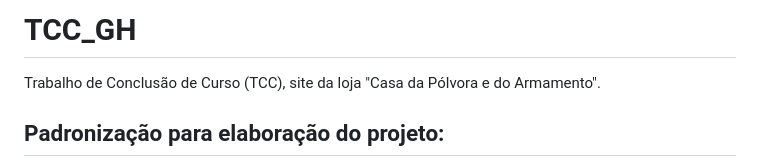
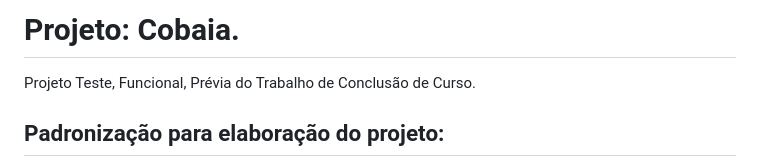
Before and after one commit to HigorLP/OnlyRecharge, a Markdown page: README.md, the part around the change. GitHub-like rendering.

```diff
--- a/README.md
+++ b/README.md
@@ -1,6 +1,6 @@
-# TCC_GH
+# Projeto: Cobaia.
 
-Trabalho de Conclusão de Curso (TCC), site da loja "Casa da Pólvora e do Armamento".
+Projeto Teste, Funcional, Prévia do Trabalho de Conclusão de Curso.
 
 ## Padronização para elaboração do projeto:
 
```
